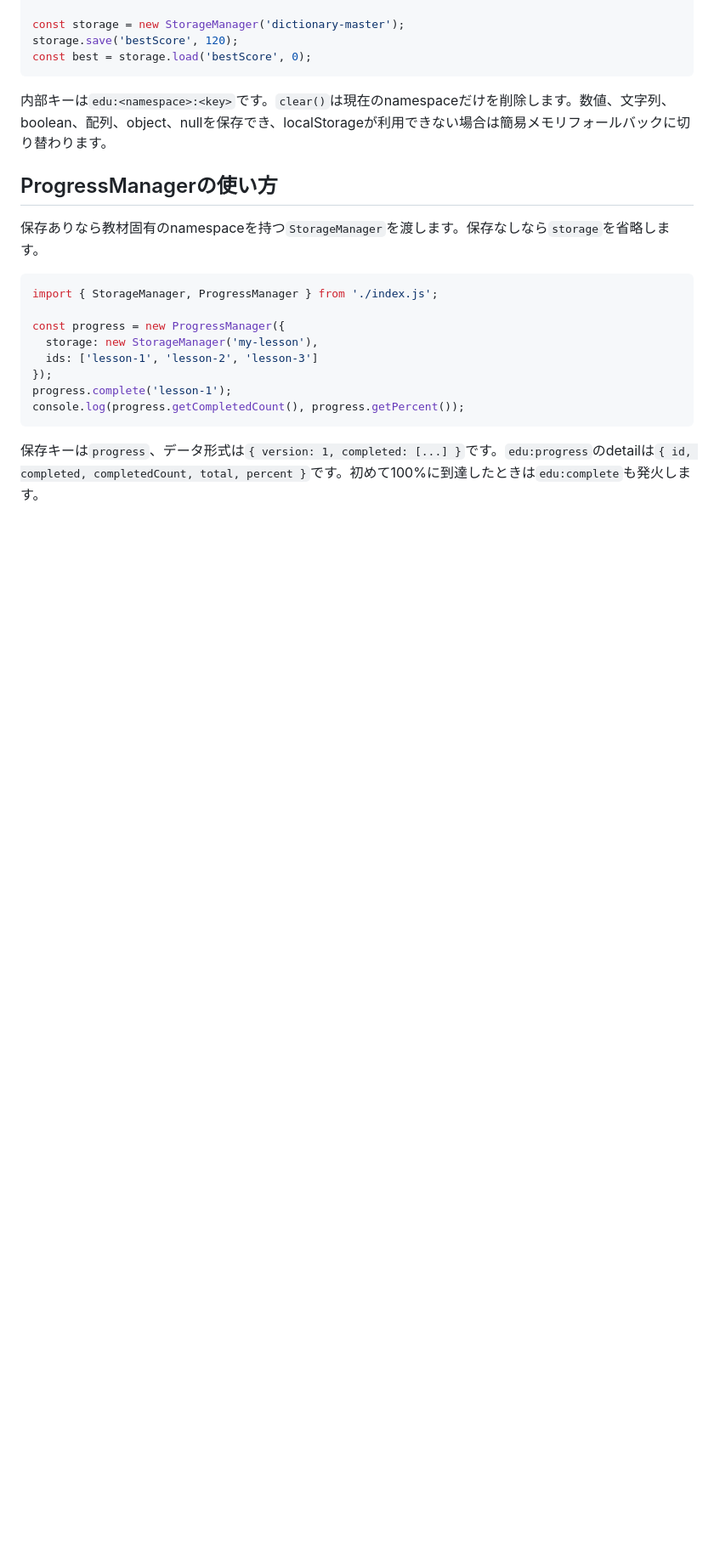
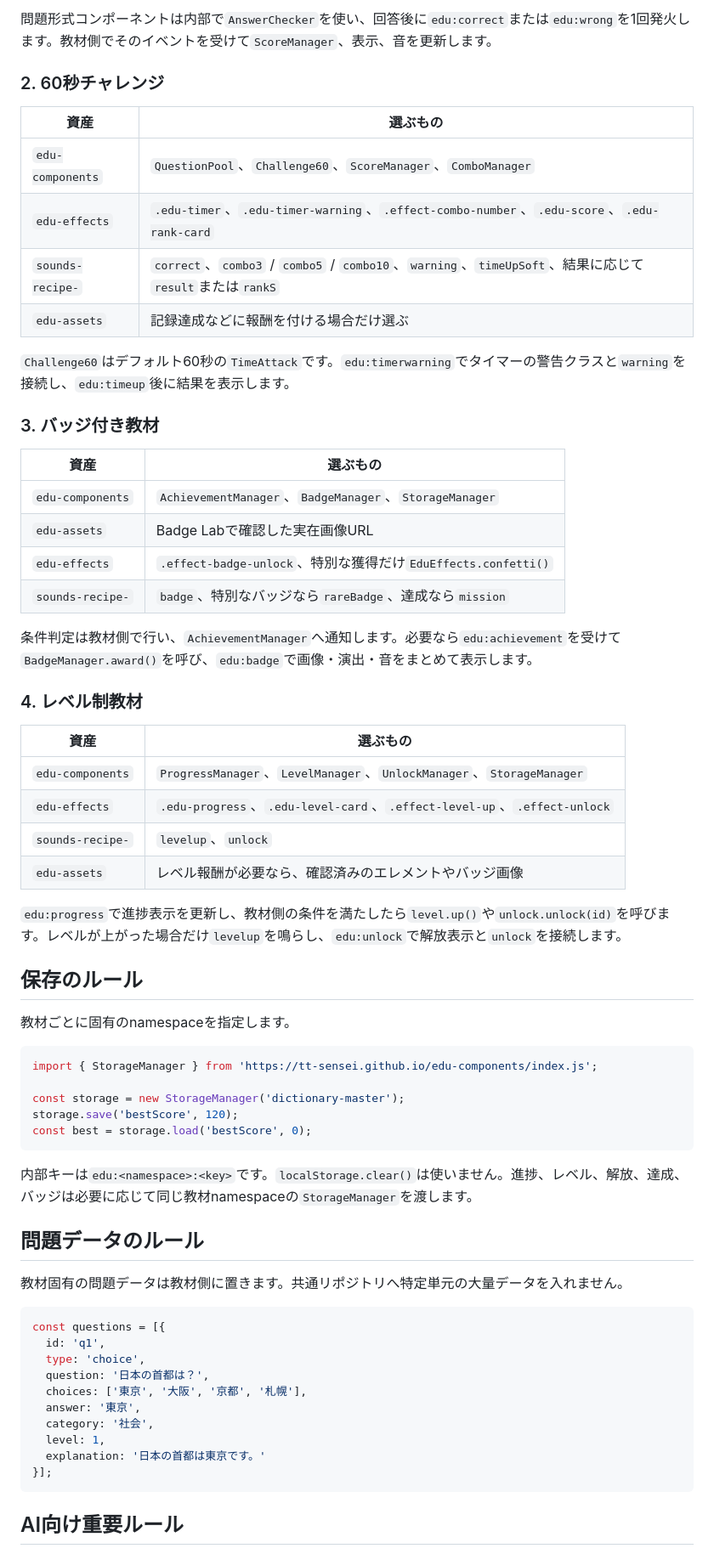
Before and after one commit to TT-sensei/edu-components, a Markdown page: AI-GUIDE.md, the part around one of its changes. Shown at 85% size. GitHub-like rendering; blank space fills up the shorter version.

````diff
--- a/AI-GUIDE.md
+++ b/AI-GUIDE.md
@@ -76,25 +190,68 @@ import { StorageManager } from './index.js';
+問題形式コンポーネントは内部で`AnswerChecker`を使い、回答後に`edu:correct`または`edu:wrong`を1回発火します。教材側でそのイベントを受けて`ScoreManager`、表示、音を更新します。
+
+### 2. 60秒チャレンジ
+
+| 資産 | 選ぶもの |
+| --- | --- |
+| `edu-components` | `QuestionPool`、`Challenge60`、`ScoreManager`、`ComboManager` |
+| `edu-effects` | `.edu-timer`、`.edu-timer-warning`、`.effect-combo-number`、`.edu-score`、`.edu-rank-card` |
+| `sounds-recipe-` | `correct`、`combo3` / `combo5` / `combo10`、`warning`、`timeUpSoft`、結果に応じて`result`または`rankS` |
+| `edu-assets` | 記録達成などに報酬を付ける場合だけ選ぶ |
+
+`Challenge60`はデフォルト60秒の`TimeAttack`です。`edu:timerwarning`でタイマーの警告クラスと`warning`を接続し、`edu:timeup`後に結果を表示します。
+
+### 3. バッジ付き教材
+
+| 資産 | 選ぶもの |
+| --- | --- |
+| `edu-components` | `AchievementManager`、`BadgeManager`、`StorageManager` |
+| `edu-assets` | Badge Labで確認した実在画像URL |
+| `edu-effects` | `.effect-badge-unlock`、特別な獲得だけ`EduEffects.confetti()` |
+| `sounds-recipe-` | `badge`、特別なバッジなら`rareBadge`、達成なら`mission` |
+
+条件判定は教材側で行い、`AchievementManager`へ通知します。必要なら`edu:achievement`を受けて`BadgeManager.award()`を呼び、`edu:badge`で画像・演出・音をまとめて表示します。
+
+### 4. レベル制教材
+
+| 資産 | 選ぶもの |
+| --- | --- |
+| `edu-components` | `ProgressManager`、`LevelManager`、`UnlockManager`、`StorageManager` |
+| `edu-effects` | `.edu-progress`、`.edu-level-card`、`.effect-level-up`、`.effect-unlock` |
+| `sounds-recipe-` | `levelup`、`unlock` |
+| `edu-assets` | レベル報酬が必要なら、確認済みのエレメントやバッジ画像 |
+
+`edu:progress`で進捗表示を更新し、教材側の条件を満たしたら`level.up()`や`unlock.unlock(id)`を呼びます。レベルが上がった場合だけ`levelup`を鳴らし、`edu:unlock`で解放表示と`unlock`を接続します。
+
+## 保存のルール
+
+教材ごとに固有のnamespaceを指定します。
+
+```js
+import { StorageManager } from 'https://tt-sensei.github.io/edu-components/index.js';
 
 const storage = new StorageManager('dictionary-master');
 storage.save('bestScore', 120);
 const best = storage.load('bestScore', 0);
 ```
 
-内部キーは`edu:<namespace>:<key>`です。`clear()`は現在のnamespaceだけを削除します。数値、文字列、boolean、配列、object、nullを保存でき、localStorageが利用できない場合は簡易メモリフォールバックに切り替わります。
+内部キーは`edu:<namespace>:<key>`です。`localStorage.clear()`は使いません。進捗、レベル、解放、達成、バッジは必要に応じて同じ教材namespaceの`StorageManager`を渡します。
 
-## ProgressManagerの使い方
+## 問題データのルール
 
-保存ありなら教材固有のnamespaceを持つ`StorageManager`を渡します。保存なしなら`storage`を省略します。
+教材固有の問題データは教材側に置きます。共通リポジトリへ特定単元の大量データを入れません。
 
 ```js
-import { StorageManager, ProgressManager } from './index.js';
-
-const progress = new ProgressManager({
-  storage: new StorageManager('my-lesson'),
-  ids: ['lesson-1', 'lesson-2', 'lesson-3']
-});
-progress.complete('lesson-1');
-console.log(progress.getCompletedCount(), progress.getPercent());
+const questions = [{
+  id: 'q1',
+  type: 'choice',
+  question: '日本の首都は？',
+  choices: ['東京', '大阪', '京都', '札幌'],
+  answer: '東京',
+  category: '社会',
+  level: 1,
+  explanation: '日本の首都は東京です。'
+}];
 ```
 
-保存キーは`progress`、データ形式は`{ version: 1, completed: [...] }`です。`edu:progress`のdetailは`{ id, completed, completedCount, total, percent }`です。初めて100%に到達したときは`edu:complete`も発火します。
+## AI向け重要ルール
 
````
Also changed, not shown: other parts of AI-GUIDE.md (+196 -188 lines).
